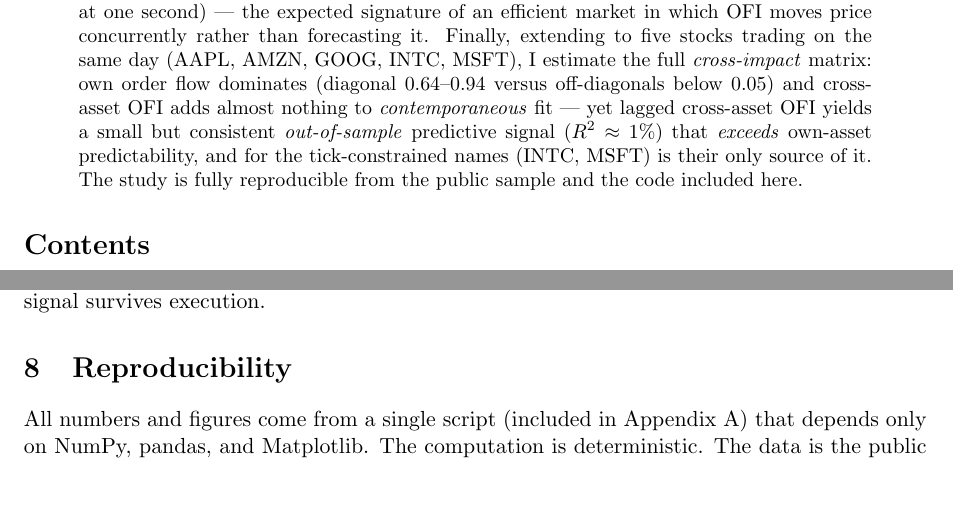
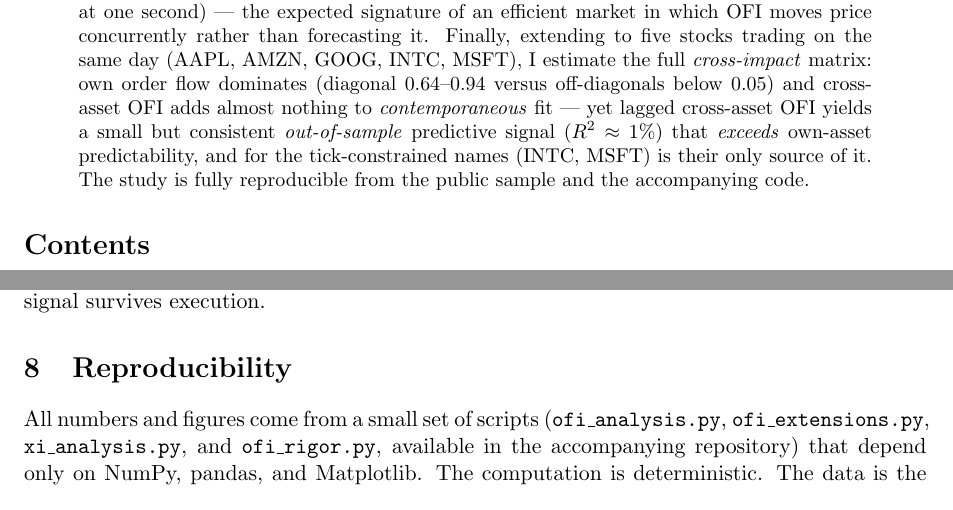
Before and after one commit to gakoduah/OFI-features, a LaTeX paper (report.tex): two parts of pages 1 and 11 of 12 before the commit and two parts of pages 1 and 11 of 11 after it, joined at a grey line, cut so that both start at the same text. Compiled offline with pdfLaTeX.

Commit message:
Report: remove embedded source code (available in repo); point to scripts instead

```diff
--- a/report.tex
+++ b/report.tex
@@ -53,7 +53,7 @@ cross-asset OFI adds almost nothing to \emph{contemporaneous} fit --- yet lagged
 cross-asset OFI yields a small but consistent \emph{out-of-sample} predictive
 signal ($R^2\approx 1\%$) that \emph{exceeds} own-asset predictability, and for the
 tick-constrained names (INTC, MSFT) is their only source of it. The study is fully
-reproducible from the public sample and the code included here.
+reproducible from the public sample and the accompanying code.
 \end{abstract}
 
 \tableofcontents
@@ -581,8 +581,9 @@ cross-asset predictability, and incorporating real quotes/costs to assess whethe
 the cross-asset signal survives execution.
 
 \section{Reproducibility}
-All numbers and figures come from a single script (included in
-Appendix~A) that depends only on NumPy, pandas, and Matplotlib. The computation is
-deterministic. The data is the public LOBSTER AAPL sample; it is not redistributed
-with the code, which reads it from a local path (see the repository README for the
-source).
+All numbers and figures come from a small set of scripts
+(\texttt{ofi\_analysis.py}, \texttt{ofi\_extensions.py}, \texttt{xi\_analysis.py},
+and \texttt{ofi\_rigor.py}, available in the accompanying repository) that depend
+only on NumPy, pandas, and Matplotlib. The computation is deterministic. The data is
+the public LOBSTER sample; it is not redistributed with the code, which reads it from
+a local path (see the repository README for the source).
```
Also changed, not shown: report.pdf, report.tex (13 more changed lines).
